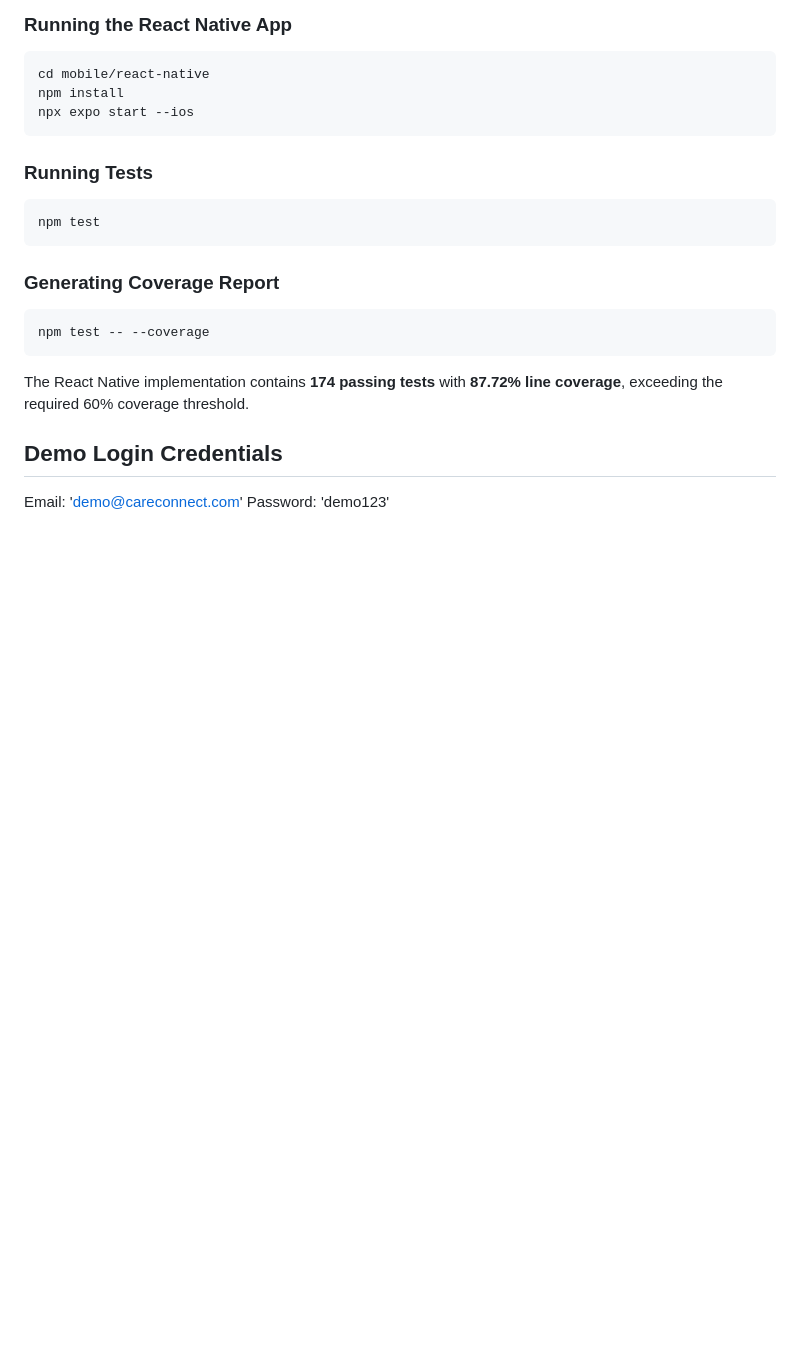
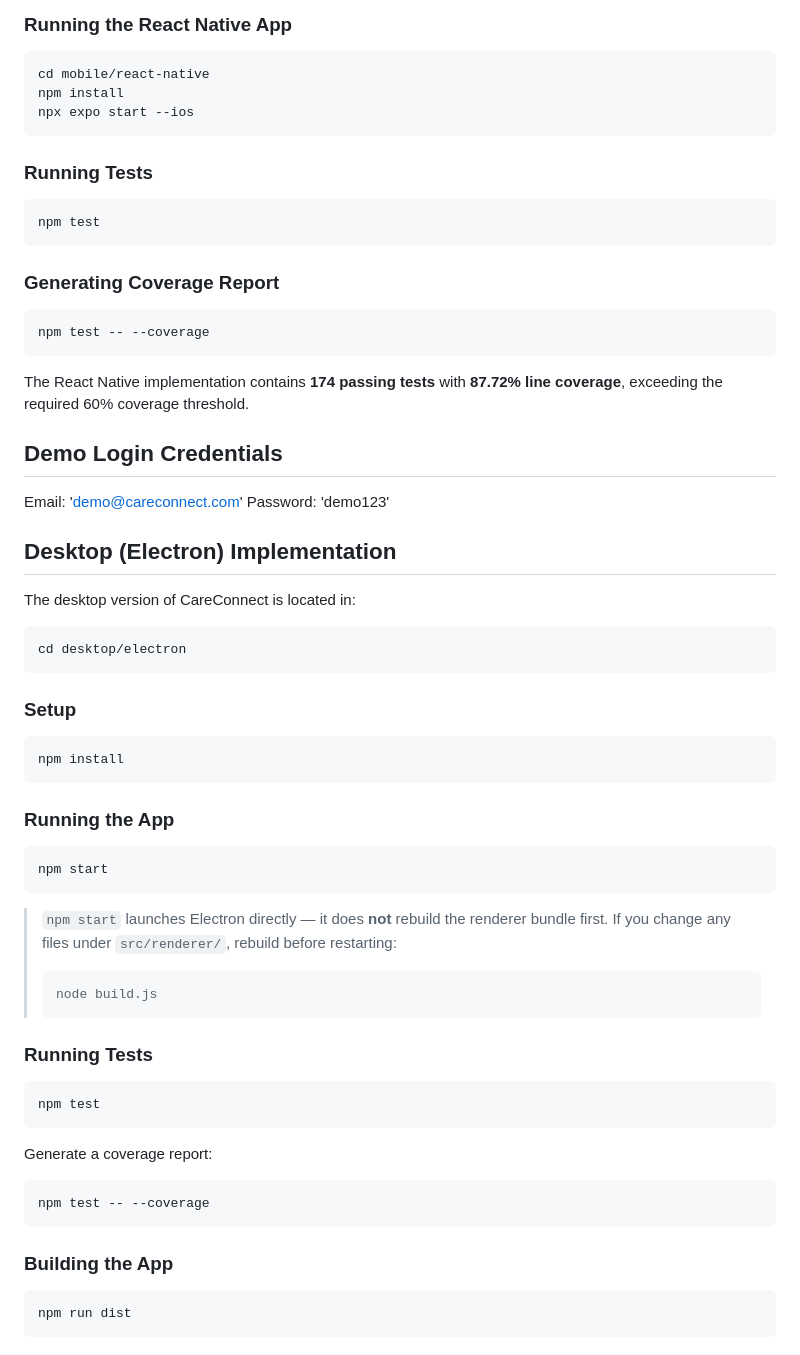
Before and after one commit to alexyommy/clearcare, a Markdown page: README.md, the part around the change. GitHub-like rendering; blank space fills up the shorter version.

Commit message:
Document desktop implementation setup and usage
Added instructions for setting up and running the desktop version of CareConnect using Electron.

````diff
--- a/README.md
+++ b/README.md
@@ -373,3 +373,47 @@ The React Native implementation contains **174 passing tests** with **87.72% lin
 ## Demo Login Credentials
 Email: 'demo@careconnect.com'
 Password: 'demo123'
+
+
+## Desktop (Electron) Implementation
+
+The desktop version of CareConnect is located in:
+
+```bash
+cd desktop/electron
+```
+
+### Setup
+
+```bash
+npm install
+```
+
+### Running the App
+
+```bash
+npm start
+```
+
+> `npm start` launches Electron directly — it does **not** rebuild the renderer bundle first. If you change any files under `src/renderer/`, rebuild before restarting:
+> ```bash
+> node build.js
+> ```
+
+### Running Tests
+
+```bash
+npm test
+```
+
+Generate a coverage report:
+
+```bash
+npm test -- --coverage
+```
+
+### Building the App
+
+```bash
+npm run dist
+```
````
